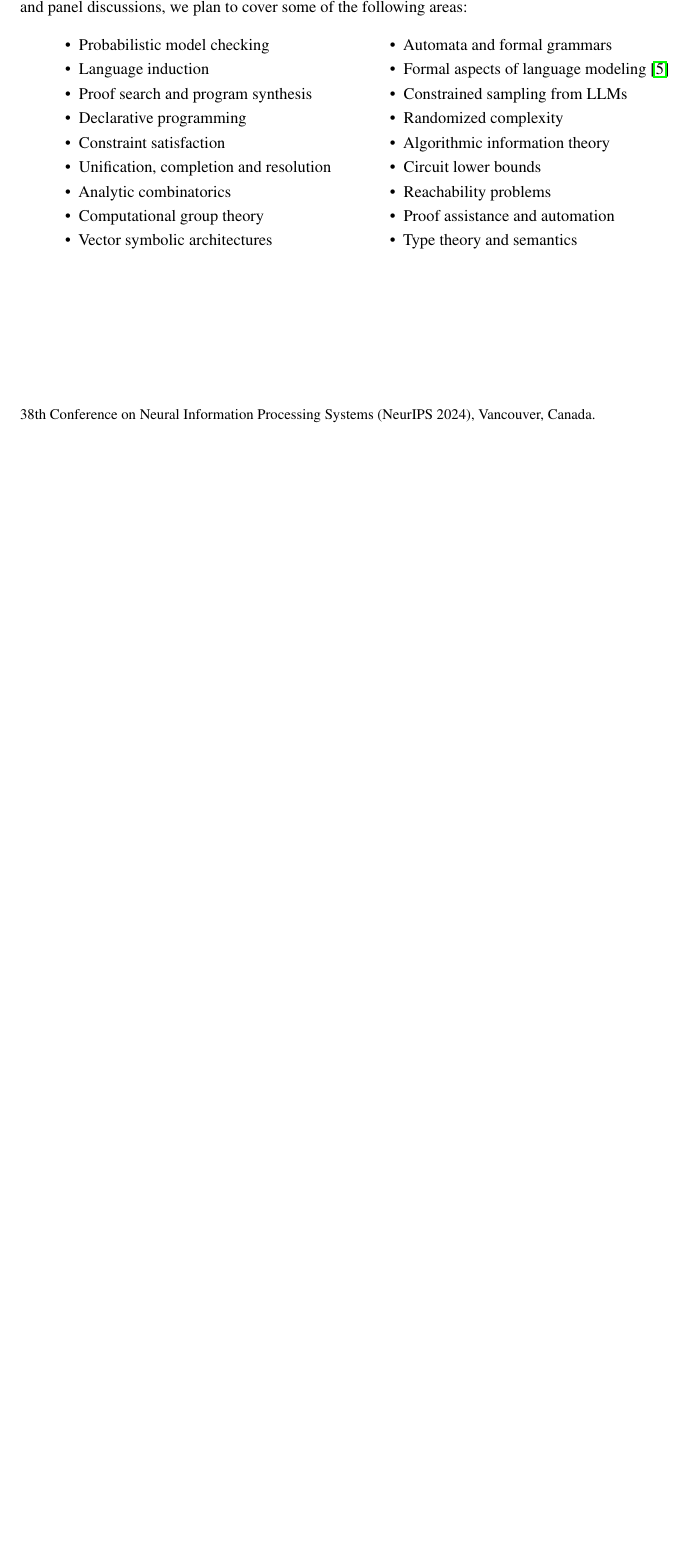
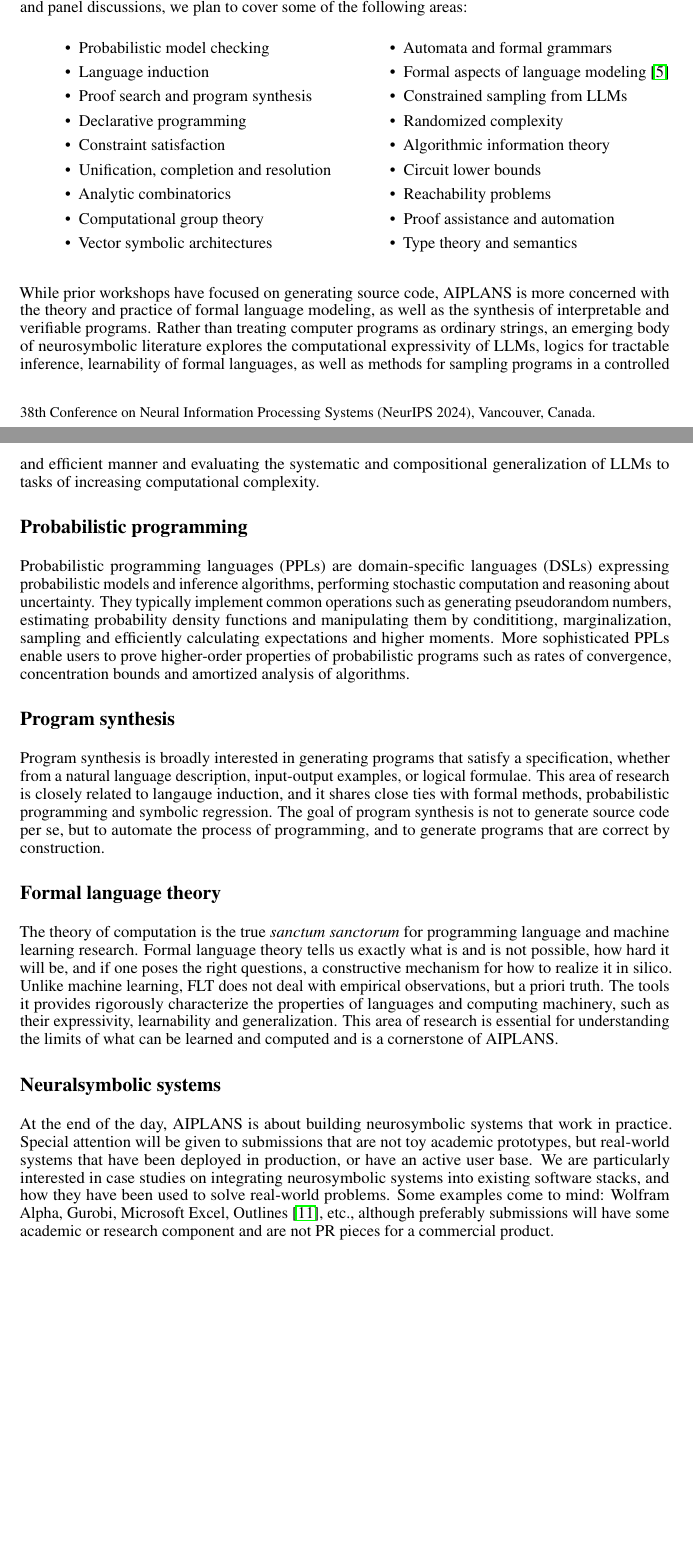
Before and after one commit to aiplans/aiplans.github.io, a LaTeX paper (_drafts/latex/application_2/workshop.tex): part of page 1 of 5 before the commit and two parts of pages 1 and 2 of 6 after it, the two joined at a grey line, cut so that both start at the same text, the shorter picture padded with empty space. Compiled offline with pdfLaTeX.

Commit message:
sketch the main themes

```diff
--- a/_drafts/latex/application_2/workshop.tex
+++ b/_drafts/latex/application_2/workshop.tex
@@ -101,6 +101,23 @@
     \end{itemize}
     \end{multicols}
 
+    While prior workshops have focused on generating source code, AIPLANS is more concerned with the theory and practice of formal language modeling, as well as the synthesis of interpretable and verifiable programs. Rather than treating computer programs as ordinary strings, an emerging body of neurosymbolic literature explores the computational expressivity of LLMs, logics for tractable inference, learnability of formal languages, as well as methods for sampling programs in a controlled and efficient manner and evaluating the systematic and compositional generalization of LLMs to tasks of increasing computational complexity.
+
+    \section*{Probabilistic programming}
+
+    Probabilistic programming languages (PPLs) are domain-specific languages (DSLs) expressing probabilistic models and inference algorithms, performing stochastic computation and reasoning about uncertainty. They typically implement common operations such as generating pseudorandom numbers, estimating probability density functions and manipulating them by condititiong, marginalization, sampling and efficiently calculating expectations and higher moments. More sophisticated PPLs enable users to prove higher-order properties of probabilistic programs such as rates of convergence, concentration bounds and amortized analysis of algorithms.
+
+    \section*{Program synthesis}
+
+    Program synthesis is broadly interested in generating programs that satisfy a specification, whether from a natural language description, input-output examples, or logical formulae. This area of research is closely related to langauge induction, and it shares close ties with formal methods, probabilistic programming and symbolic regression. The goal of program synthesis is not to generate source code per se, but to automate the process of programming, and to generate programs that are correct by construction.
+
+    \section*{Formal language theory}
+
+    The theory of computation is the true \textit{sanctum sanctorum} for programming language and machine learning research. Formal language theory tells us exactly what is and is not possible, how hard it will be, and if one poses the right questions, a constructive mechanism for how to realize it in silico. Unlike machine learning, FLT does not deal with empirical observations, but a priori truth. The tools it provides rigorously characterize the properties of languages and computing machinery, such as their expressivity, learnability and generalization. This area of research is essential for understanding the limits of what can be learned and computed and is a cornerstone of AIPLANS.
+
+    \section*{Neuralsymbolic systems}
+
+    At the end of the day, AIPLANS is about building neurosymbolic systems that work in practice. Special attention will be given to submissions that are not toy academic prototypes, but real-world systems that have been deployed in production, or have an active user base. We are particularly interested in case studies on integrating neurosymbolic systems into existing software stacks, and how they have been used to solve real-world problems. Some examples come to mind: Wolfram Alpha, Gurobi, Microsoft Excel, Outlines~\cite{willard2023efficient}, etc., although preferably submissions will have some academic or research component and are not PR pieces for a commercial product.
     \clearpage
 
     % \begin{figure}[H] %Remove this if low on space
```
Also changed, not shown: _drafts/latex/application_2/workshop.bib (+7 -0 lines), _drafts/latex/application_2/workshop.pdf.
